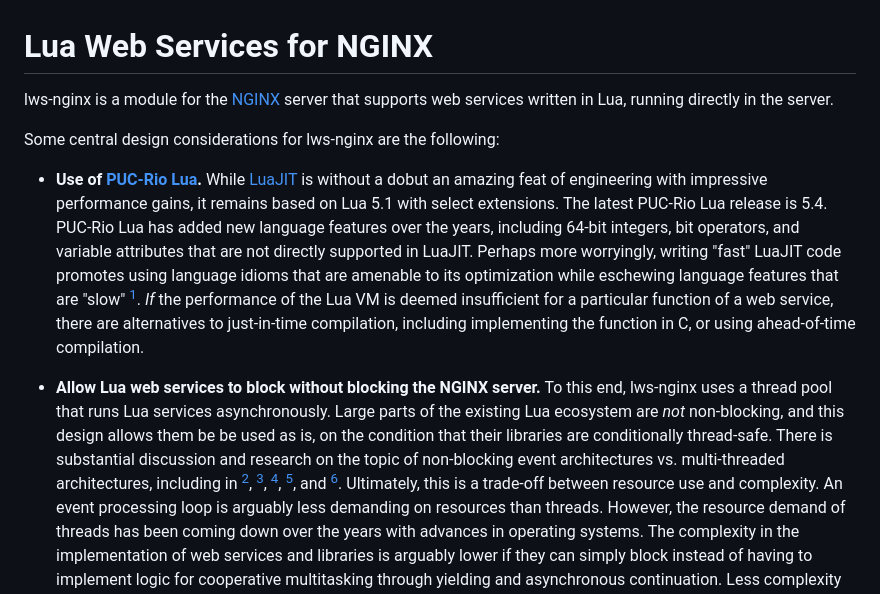
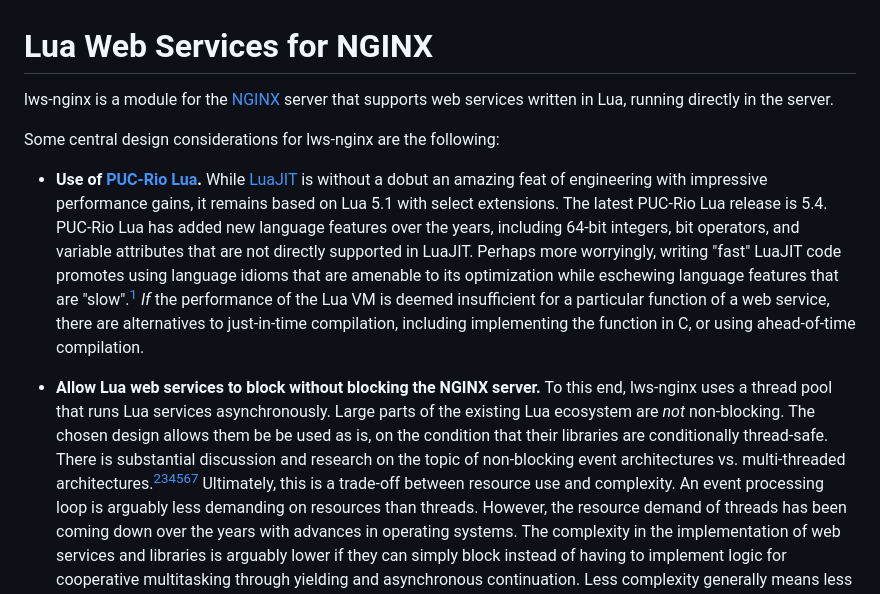
Before and after one commit to anaef/nginx-lws, a Markdown page: README.md, the part around the change printed below. Rendered like a GitHub page.

```diff
--- a/README.md
+++ b/README.md
@@ -1,7 +1,7 @@
 # Lua Web Services for NGINX
 
-lws-nginx is a module for the [NGINX](https://nginx.org/) server that supports web services written
-in Lua, running directly in the server.
+lws-nginx is a module for the [NGINX](https://nginx.org/) server that supports web services
+written in Lua, running directly in the server.
 
 Some central design considerations for lws-nginx are the following:
 
@@ -11,16 +11,16 @@ Lua 5.1 with select extensions. The latest PUC-Rio Lua release is 5.4. PUC-Rio L
 new language features over the years, including 64-bit integers, bit operators, and variable
 attributes that are not directly supported in LuaJIT. Perhaps more worryingly, writing "fast"
 LuaJIT code promotes using language idioms that are amenable to its optimization while
-eschewing language features that are "slow" [^1]. *If* the performance of the Lua VM is deemed
+eschewing language features that are "slow".[^1] *If* the performance of the Lua VM is deemed
 insufficient for a particular function of a web service, there are alternatives to just-in-time
 compilation, including implementing the function in C, or using ahead-of-time compilation.
 
 - **Allow Lua web services to block without blocking the NGINX server.** To this end, lws-nginx
 uses a thread pool that runs Lua services asynchronously. Large parts of the existing Lua
-ecosystem are *not* non-blocking, and this design allows them be be used as is, on the condition
-that their libraries are conditionally thread-safe. There is substantial discussion and research
-on the topic of non-blocking event architectures vs. multi-threaded architectures, including in
-[^2], [^3], [^4], [^5], and [^6]. Ultimately, this is a trade-off between resource use and
+ecosystem are *not* non-blocking. The chosen design allows them be be used as is, on the
+condition that their libraries are conditionally thread-safe. There is substantial discussion
+and research on the topic of non-blocking event architectures vs. multi-threaded
+architectures.[^2][^3][^4][^5][^6][^7] Ultimately, this is a trade-off between resource use and
 complexity. An event processing loop is arguably less demanding on resources than threads.
 However, the resource demand of threads has been coming down over the years with advances
 in operating systems. The complexity in the implementation of web services and libraries is
```
Also changed, not shown: other parts of README.md (+6 -2 lines).
